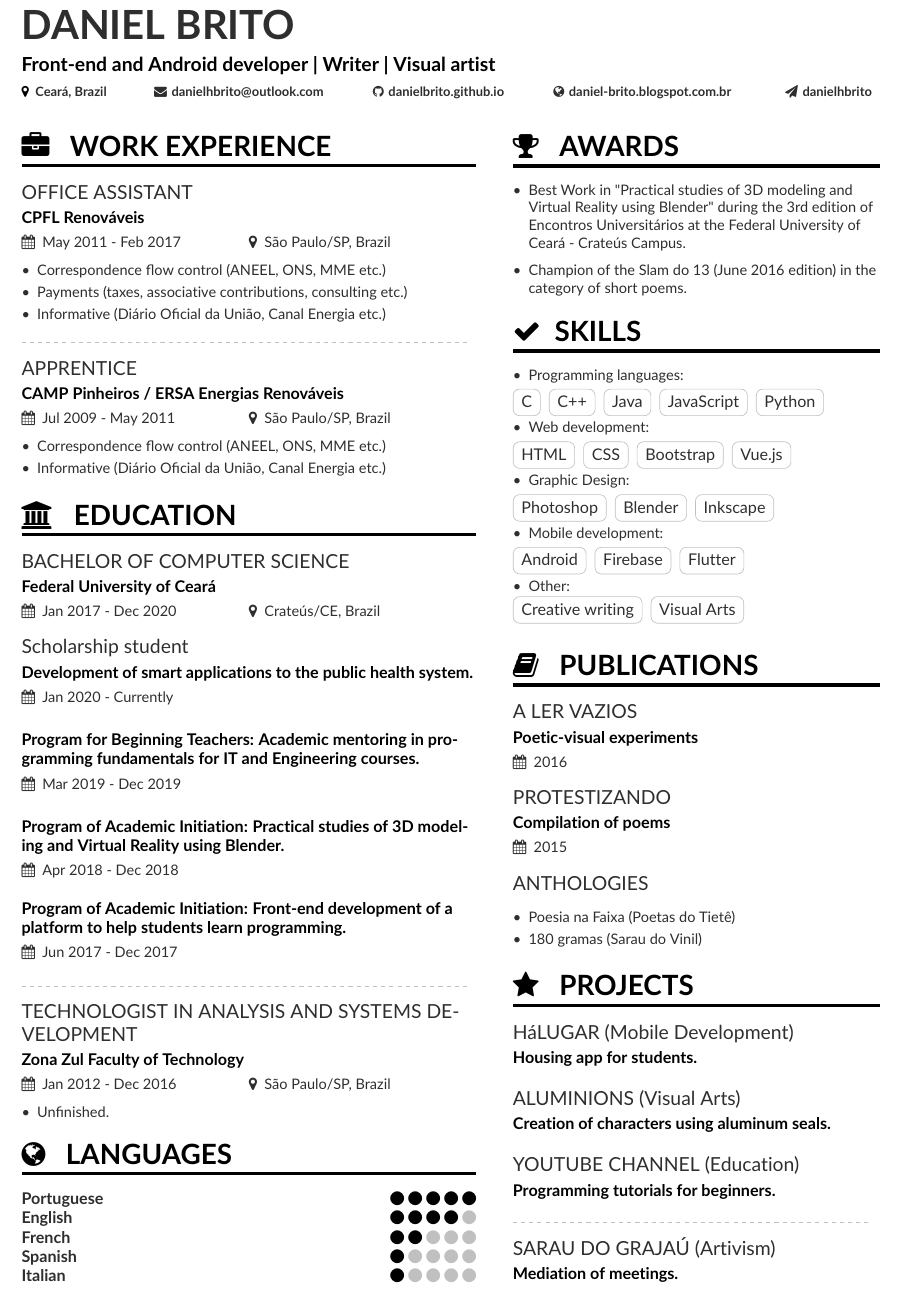
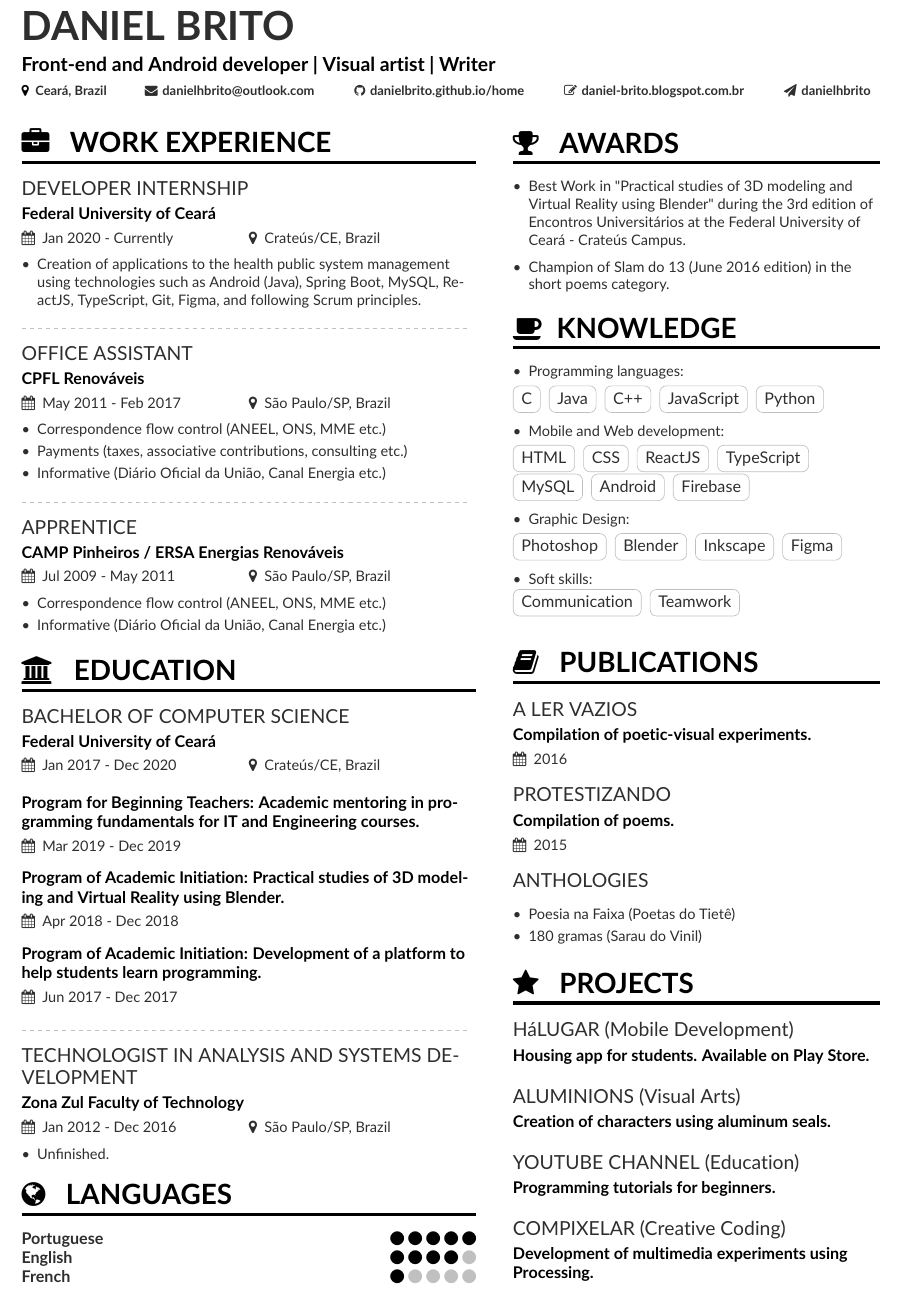
Before and after one commit to DanielBrito/curriculum-vitae, a LaTeX CV (main.tex, which reads page1sidebar.tex): part of the page, cut so that both start at the same text. Compiled offline with pdfLaTeX.

Commit message:
Updating...

```diff
--- a/main.tex
+++ b/main.tex
@@ -63,17 +63,16 @@
 \addbibresource{sample.bib}
 
 \begin{document}
-
 % Header
 \name{Daniel Brito}
-\tagline{Front-end and Android developer | Writer | Visual artist}
+\tagline{Front-end and Android developer | Visual artist | Writer}
 
 % Contact
 \personalinfo{
-  \location{Ceará, Brazil}\hspace{0.4cm}
-  \faEnvelope{\hspace{0.1cm}danielhbrito@outlook.com}\hspace{1cm}
-  \faGithub{\hspace{0.1cm}danielbrito.github.io}\hspace{1cm}
-  \faGlobe{\hspace{0.1cm}daniel-brito.blogspot.com.br}\hspace{1.1cm}
+  \location{Ceará, Brazil}\hspace{0.2cm}
+  \faEnvelope{\hspace{0.1cm}danielhbrito@outlook.com}\hspace{0.8cm}
+  \faGithub{\hspace{0.1cm}danielbrito.github.io/home}\hspace{0.8cm}
+  \faEdit{\hspace{0.1cm}daniel-brito.blogspot.com.br}\hspace{0.8cm}
   \faPaperPlane{\hspace{0.1cm}danielhbrito}
 }
 
@@ -85,6 +84,14 @@
 
 % WORK EXPERIENCE
 \cvsection[page1sidebar]{\faBriefcase \hspace{0.3cm} Work Experience}
+
+\cvevent{DEVELOPER INTERNSHIP}{Federal University of Ceará}{Jan 2020 - Currently}{Crateús/CE, Brazil}
+
+\begin{itemize}
+\item Creation of applications to the health public system management using technologies such as Android (Java), Spring Boot, MySQL, ReactJS, TypeScript, Git, Figma, and following Scrum principles.
+\end{itemize}
+
+\divider
 
 \cvevent{OFFICE ASSISTANT}{CPFL Renováveis}{May 2011 - Feb 2017}{São Paulo/SP, Brazil}
 
@@ -109,21 +116,11 @@
 \cvevent{BACHELOR OF COMPUTER SCIENCE}{Federal University of Ceará}{Jan 2017 - Dec 2020}{Crateús/CE, Brazil}
 \smallskip
 
-\cvevent{Scholarship student}{Development of smart applications to the public health system.}{Jan 2020 - Currently}{}
-\smallskip
-
-\vspace{1 mm}
-
 \cvevent{}{Program for Beginning Teachers: Academic mentoring in programming fundamentals for IT and Engineering courses.}{Mar 2019 - Dec 2019}{}
-\smallskip
-
-\vspace{1 mm}
 
 \cvevent{}{Program of Academic Initiation: Practical studies of 3D modeling and Virtual Reality using Blender.}{Apr 2018 - Dec 2018}{}
 
-\vspace{1 mm}
-
-\cvevent{}{Program of Academic Initiation: Front-end development of a platform to help students learn programming.}{Jun 2017 - Dec 2017}{}
+\cvevent{}{Program of Academic Initiation: Development of a platform to help students learn programming.}{Jun 2017 - Dec 2017}{}
 
 \divider
 
@@ -136,9 +133,7 @@
 \cvsection{\faGlobe \hspace{0.3cm}  Languages}
 \cvskill{Portuguese}{5}
 \cvskill{English}{4}
-\cvskill{French}{2}
-\cvskill{Spanish}{1}
-\cvskill{Italian}{1}
+\cvskill{French}{1}
 
 \clearpage
 
--- a/page1sidebar.tex
+++ b/page1sidebar.tex
@@ -4,31 +4,34 @@
 \begin{itemize}
 \item Best Work in "Practical studies of 3D modeling and Virtual Reality using Blender" during the 3rd edition of Encontros Universitários at the Federal University of Ceará - Crateús Campus.
 \smallskip
-\item Champion of the Slam do 13 (June 2016 edition) in the category of short poems.
+\item Champion of Slam do 13 (June 2016 edition) in the short poems category.
 \end{itemize}
 
 % SKILLS
-\cvsection{\faCheck \hspace{0.3cm}Skills}
+\cvsection{\faCoffee \hspace{0.3cm}Knowledge}
 \begin{itemize}
 \item Programming languages:
 \end{itemize}
 \cvtag{C}
+\cvtag{Java}
 \cvtag{C++}
-\cvtag{Java}
 \cvtag{JavaScript}
 \cvtag{Python}
 
-\smallskip
+\vspace{2.5 mm}
 
 \begin{itemize}
-\item Web development:
+\item Mobile and Web development:
 \end{itemize}
 \cvtag{HTML}
 \cvtag{CSS}
-\cvtag{Bootstrap}
-\cvtag{Vue.js}
+\cvtag{ReactJS}
+\cvtag{TypeScript}
+\cvtag{MySQL}
+\cvtag{Android}
+\cvtag{Firebase}
 
-\smallskip
+\vspace{2.5 mm}
 
 \begin{itemize}
 \item Graphic Design:
@@ -36,31 +39,23 @@
 \cvtag{Photoshop}
 \cvtag{Blender}
 \cvtag{Inkscape}
+\cvtag{Figma}
 
-\smallskip
+\vspace{2.5 mm}
 
 \begin{itemize}
-\item Mobile development:
+\item Soft skills:
 \end{itemize}
-\cvtag{Android}
-\cvtag{Firebase}
-\cvtag{Flutter}
+\cvtag{Communication}
+\cvtag{Teamwork}
 
-\smallskip
-
-\begin{itemize}
-\item Other:
-\end{itemize}
-\cvtag{Creative writing}
-\cvtag{Visual Arts}
-
-\vspace{2 mm}
+\vspace{3 mm}
 
 % BOOKS
 \cvsection{\faBook \hspace{0.3cm} Publications}
-\cvevent{A LER VAZIOS}{Poetic-visual experiments}{2016}{}
+\cvevent{A LER VAZIOS}{Compilation of poetic-visual experiments.}{2016}{}
 \smallskip
-\cvevent{PROTESTIZANDO}{Compilation of poems}{2015}{}
+\cvevent{PROTESTIZANDO}{Compilation of poems.}{2015}{}
 \smallskip
 \cvevent{ANTHOLOGIES}{}{}{}
 \begin{itemize}
@@ -72,14 +67,10 @@
 \cvsection{\faStar \hspace{0.3cm} Projects}
 
 %\cvevent{CURRENT PROJECTS}{}{}{}
-\cvevent{HáLUGAR (Mobile Development)}{Housing app for students.}{}{}
+\cvevent{HáLUGAR (Mobile Development)}{Housing app for students. Available on Play Store.}{}{}
 \smallskip
 \cvevent{ALUMINIONS (Visual Arts)}{Creation of characters using aluminum seals.}{}{}
 \smallskip
 \cvevent{YOUTUBE CHANNEL (Education)}{Programming tutorials for beginners.}{}{}
-
-\vspace{-1.5 mm}
-\divider
-
-%\cvevent{PAST PROJECTS}{}{}{}
-\cvevent{SARAU DO GRAJAÚ (Artivism)}{Mediation of meetings.}{}{}
+\smallskip
+\cvevent{COMPIXELAR (Creative Coding)}{Development of multimedia experiments using Processing.}{}{}
```
